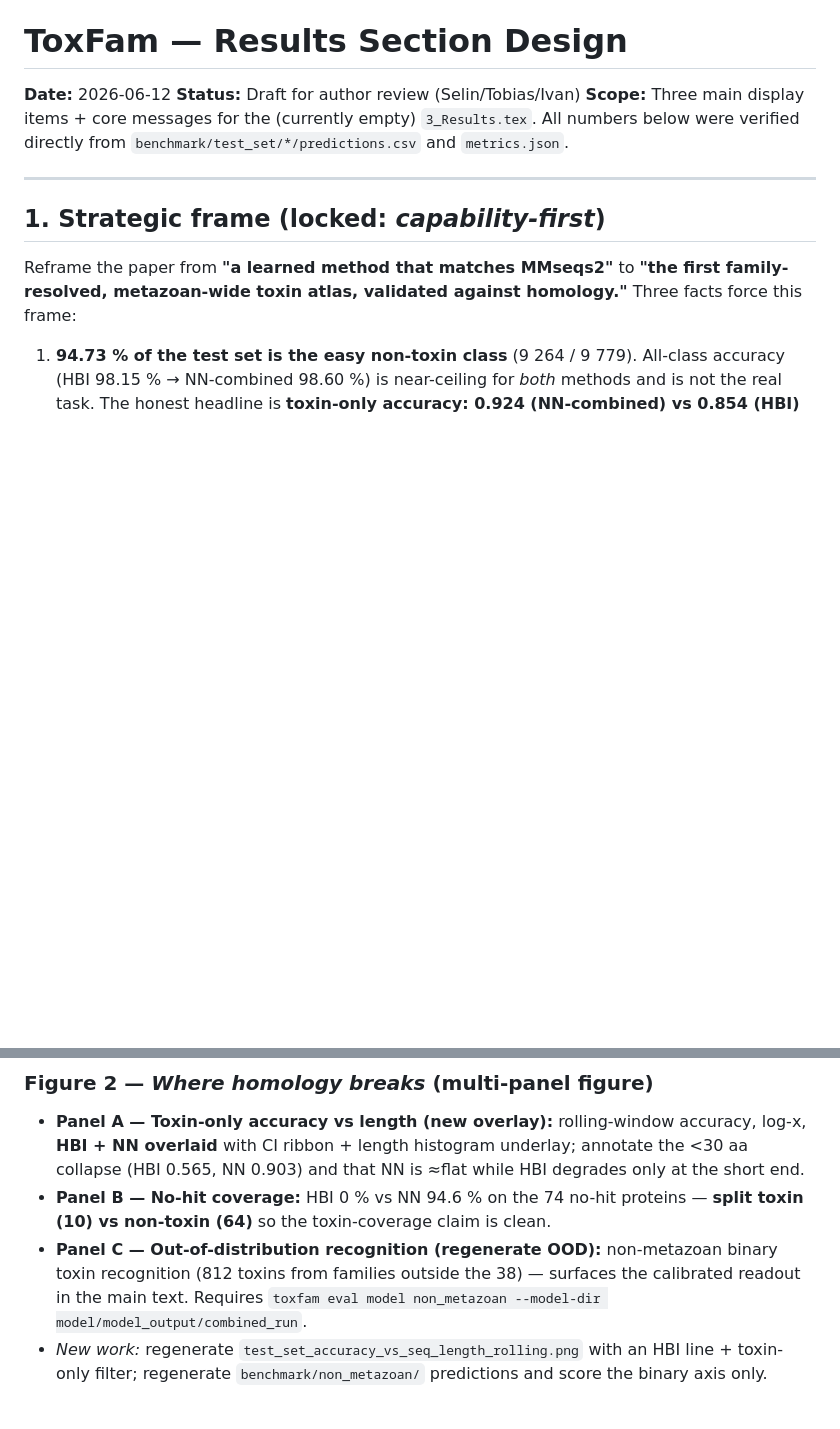
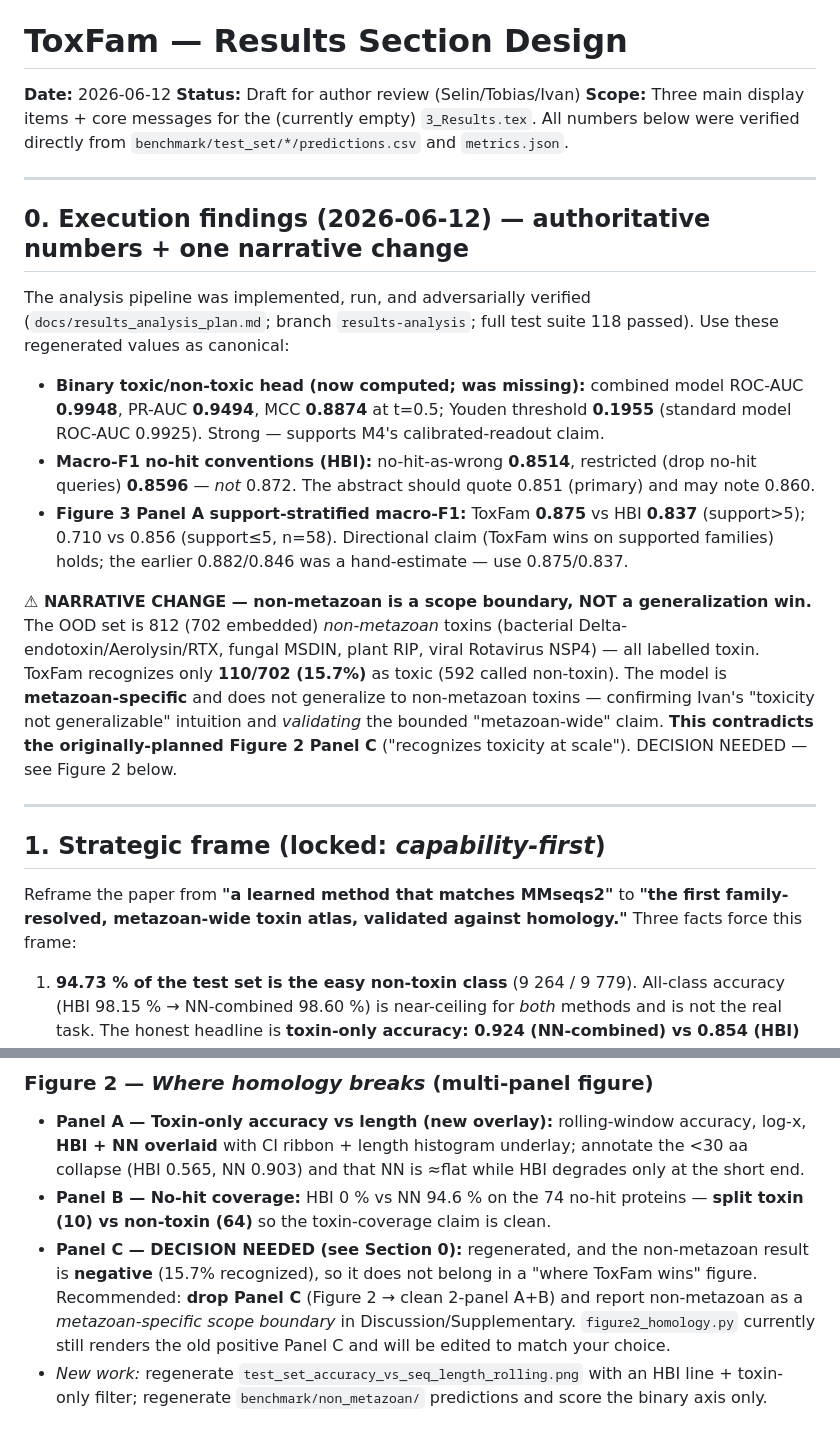
Before and after one commit to Sisistern123/ToxFam, a Markdown page: docs/results_section_plan.md, 2 parts joined by grey strips. Drawn GitHub-style; blank space fills up the shorter version.

Commit message:
docs: record execution findings (binary metrics, non-metazoan scope boundary)
Co-Authored-By: Claude Opus 4.8 <noreply@anthropic.com>

```diff
--- a/docs/results_section_plan.md
+++ b/docs/results_section_plan.md
@@ -4,6 +4,30 @@
 **Status:** Draft for author review (Selin/Tobias/Ivan)
 **Scope:** Three main display items + core messages for the (currently empty) `3_Results.tex`.
 All numbers below were verified directly from `benchmark/test_set/*/predictions.csv` and `metrics.json`.
+
+---
+
+## 0. Execution findings (2026-06-12) — authoritative numbers + one narrative change
+
+The analysis pipeline was implemented, run, and adversarially verified (`docs/results_analysis_plan.md`;
+branch `results-analysis`; full test suite 118 passed). Use these regenerated values as canonical:
+
+- **Binary toxic/non-toxic head (now computed; was missing):** combined model ROC-AUC **0.9948**,
+  PR-AUC **0.9494**, MCC **0.8874** at t=0.5; Youden threshold **0.1955** (standard model ROC-AUC 0.9925).
+  Strong — supports M4's calibrated-readout claim.
+- **Macro-F1 no-hit conventions (HBI):** no-hit-as-wrong **0.8514**, restricted (drop no-hit queries)
+  **0.8596** — *not* 0.872. The abstract should quote 0.851 (primary) and may note 0.860.
+- **Figure 3 Panel A support-stratified macro-F1:** ToxFam **0.875** vs HBI **0.837** (support>5);
+  0.710 vs 0.856 (support≤5, n=58). Directional claim (ToxFam wins on supported families) holds; the
+  earlier 0.882/0.846 was a hand-estimate — use 0.875/0.837.
+
+**⚠ NARRATIVE CHANGE — non-metazoan is a scope boundary, NOT a generalization win.** The OOD set is
+812 (702 embedded) *non-metazoan* toxins (bacterial Delta-endotoxin/Aerolysin/RTX, fungal MSDIN, plant
+RIP, viral Rotavirus NSP4) — all labelled toxin. ToxFam recognizes only **110/702 (15.7%)** as toxic
+(592 called non-toxin). The model is **metazoan-specific** and does not generalize to non-metazoan
+toxins — confirming Ivan's "toxicity not generalizable" intuition and *validating* the bounded
+"metazoan-wide" claim. **This contradicts the originally-planned Figure 2 Panel C** ("recognizes
+toxicity at scale"). DECISION NEEDED — see Figure 2 below.
 
 ---
 
@@ -63,9 +87,11 @@ Results display items and must not re-spend a slot on an approach overview.)
   and that NN is ≈flat while HBI degrades only at the short end.
 - **Panel B — No-hit coverage:** HBI 0 % vs NN 94.6 % on the 74 no-hit proteins — **split toxin (10) vs
   non-toxin (64)** so the toxin-coverage claim is clean.
-- **Panel C — Out-of-distribution recognition (regenerate OOD):** non-metazoan binary toxin recognition
-  (812 toxins from families outside the 38) — surfaces the calibrated readout in the main text. Requires
-  `toxfam eval model non_metazoan --model-dir model/model_output/combined_run`.
+- **Panel C — DECISION NEEDED (see Section 0):** regenerated, and the non-metazoan result is **negative**
+  (15.7% recognized), so it does not belong in a "where ToxFam wins" figure. Recommended: **drop Panel C**
+  (Figure 2 → clean 2-panel A+B) and report non-metazoan as a *metazoan-specific scope boundary* in
+  Discussion/Supplementary. `figure2_homology.py` currently still renders the old positive Panel C and will
+  be edited to match your choice.
 - *New work:* regenerate `test_set_accuracy_vs_seq_length_rolling.png` with an HBI line + toxin-only filter;
   regenerate `benchmark/non_metazoan/` predictions and score the binary axis only.
 
```
